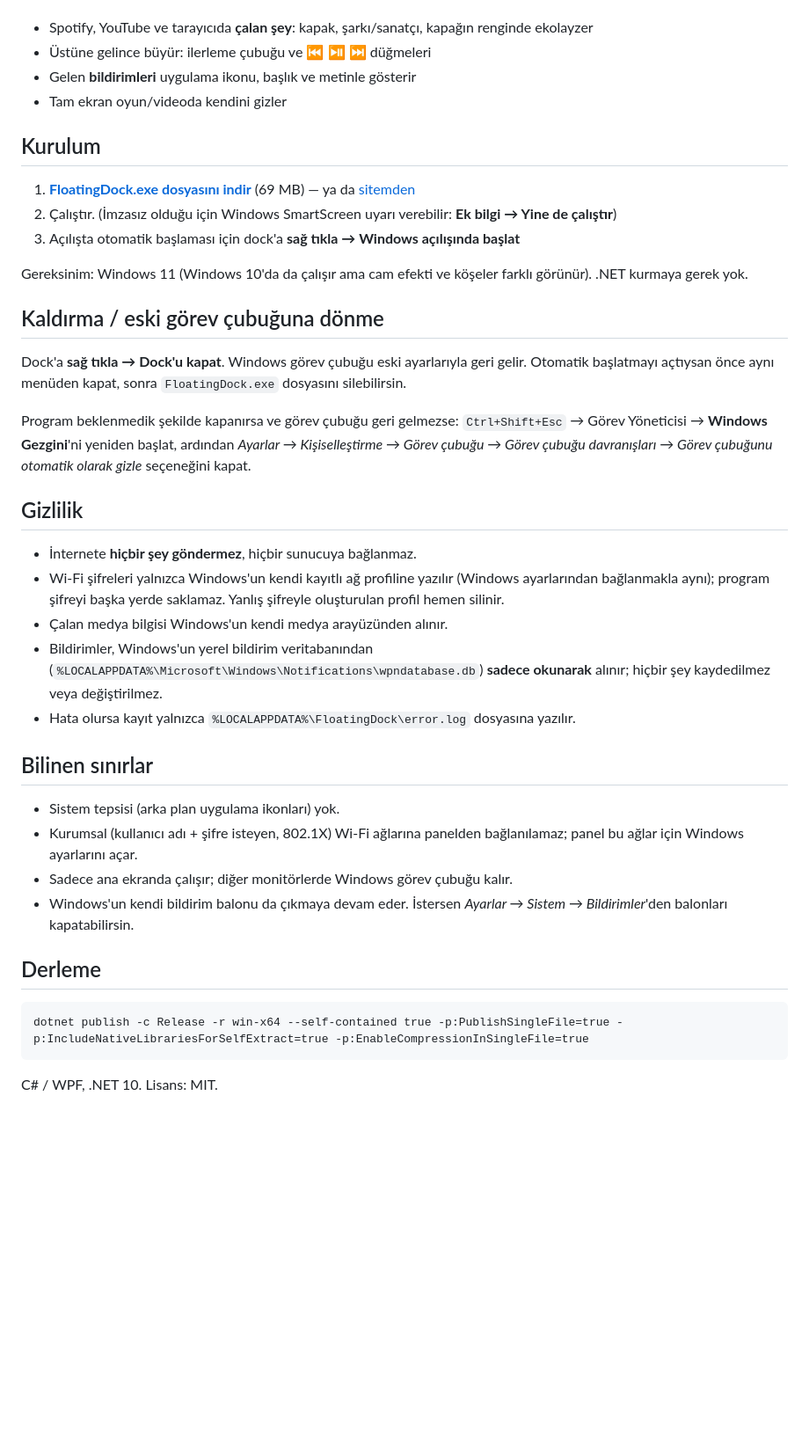
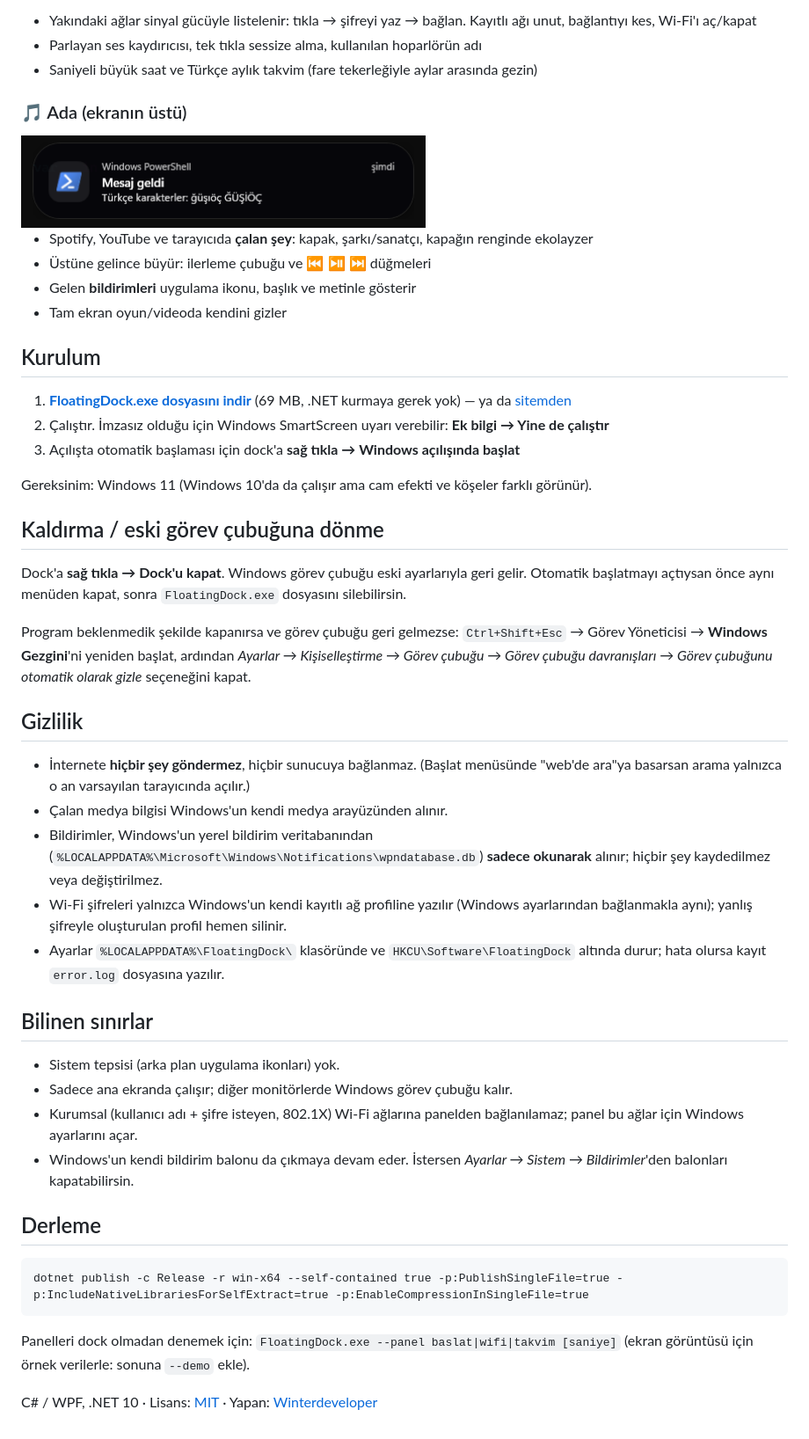
Before and after one commit to Enskygr234/FloatingDock, a Markdown page: README.md, the part around one of its changes. Shown at 88% size. Rendered like a GitHub page; blank space fills up the shorter version.

````diff
--- a/README.md
+++ b/README.md
@@ -27,3 +47,10 @@ Windows 11 için havada duran, buzlu cam görünümlü görev çubuğu ve ekran
+- Yakındaki ağlar sinyal gücüyle listelenir: tıkla → şifreyi yaz → bağlan. Kayıtlı ağı unut, bağlantıyı kes, Wi-Fi'ı aç/kapat
+- Parlayan ses kaydırıcısı, tek tıkla sessize alma, kullanılan hoparlörün adı
+- Saniyeli büyük saat ve Türkçe aylık takvim (fare tekerleğiyle aylar arasında gezin)
+
+### 🎵 Ada (ekranın üstü)
+<img src="docs/ada-bildirim.png" width="460" alt="Ada - bildirim">
+
 - Spotify, YouTube ve tarayıcıda **çalan şey**: kapak, şarkı/sanatçı, kapağın renginde ekolayzer
 - Üstüne gelince büyür: ilerleme çubuğu ve ⏮ ⏯ ⏭ düğmeleri
 - Gelen **bildirimleri** uygulama ikonu, başlık ve metinle gösterir
@@ -31,11 +58,11 @@ Windows 11 için havada duran, buzlu cam görünümlü görev çubuğu ve ekran
 
 ## Kurulum
 
-1. **[FloatingDock.exe dosyasını indir](https://github.com/Enskygr234/winter-browser-releases/releases/download/wd-floatingdock/FloatingDock.exe)** (69 MB) — ya da [sitemden](https://enskygr234.github.io/?q=FloatingDock)
-2. Çalıştır. (İmzasız olduğu için Windows SmartScreen uyarı verebilir: **Ek bilgi → Yine de çalıştır**)
+1. **[FloatingDock.exe dosyasını indir](https://github.com/Enskygr234/FloatingDock/releases/latest/download/FloatingDock.exe)** (69 MB, .NET kurmaya gerek yok) — ya da [sitemden](https://enskygr234.github.io/?q=FloatingDock)
+2. Çalıştır. İmzasız olduğu için Windows SmartScreen uyarı verebilir: **Ek bilgi → Yine de çalıştır**
 3. Açılışta otomatik başlaması için dock'a **sağ tıkla → Windows açılışında başlat**
 
-Gereksinim: Windows 11 (Windows 10'da da çalışır ama cam efekti ve köşeler farklı görünür). .NET kurmaya gerek yok.
+Gereksinim: Windows 11 (Windows 10'da da çalışır ama cam efekti ve köşeler farklı görünür).
 
 ## Kaldırma / eski görev çubuğuna dönme
 
@@ -46,17 +73,17 @@ Program beklenmedik şekilde kapanırsa ve görev çubuğu geri gelmezse: `Ctrl+
 
 ## Gizlilik
 
-- İnternete **hiçbir şey göndermez**, hiçbir sunucuya bağlanmaz.
-- Wi-Fi şifreleri yalnızca Windows'un kendi kayıtlı ağ profiline yazılır (Windows ayarlarından bağlanmakla aynı); program şifreyi başka yerde saklamaz. Yanlış şifreyle oluşturulan profil hemen silinir.
+- İnternete **hiçbir şey göndermez**, hiçbir sunucuya bağlanmaz. (Başlat menüsünde "web'de ara"ya basarsan arama yalnızca o an varsayılan tarayıcında açılır.)
 - Çalan medya bilgisi Windows'un kendi medya arayüzünden alınır.
 - Bildirimler, Windows'un yerel bildirim veritabanından (`%LOCALAPPDATA%\Microsoft\Windows\Notifications\wpndatabase.db`) **sadece okunarak** alınır; hiçbir şey kaydedilmez veya değiştirilmez.
-- Hata olursa kayıt yalnızca `%LOCALAPPDATA%\FloatingDock\error.log` dosyasına yazılır.
+- Wi-Fi şifreleri yalnızca Windows'un kendi kayıtlı ağ profiline yazılır (Windows ayarlarından bağlanmakla aynı); yanlış şifreyle oluşturulan profil hemen silinir.
+- Ayarlar `%LOCALAPPDATA%\FloatingDock\` klasöründe ve `HKCU\Software\FloatingDock` altında durur; hata olursa kayıt `error.log` dosyasına yazılır.
 
 ## Bilinen sınırlar
 
 - Sistem tepsisi (arka plan uygulama ikonları) yok.
+- Sadece ana ekranda çalışır; diğer monitörlerde Windows görev çubuğu kalır.
 - Kurumsal (kullanıcı adı + şifre isteyen, 802.1X) Wi-Fi ağlarına panelden bağlanılamaz; panel bu ağlar için Windows ayarlarını açar.
-- Sadece ana ekranda çalışır; diğer monitörlerde Windows görev çubuğu kalır.
 - Windows'un kendi bildirim balonu da çıkmaya devam eder. İstersen *Ayarlar → Sistem → Bildirimler*'den balonları kapatabilirsin.
 
 ## Derleme
@@ -65,4 +92,6 @@ Program beklenmedik şekilde kapanırsa ve görev çubuğu geri gelmezse: `Ctrl+
 dotnet publish -c Release -r win-x64 --self-contained true -p:PublishSingleFile=true -p:IncludeNativeLibrariesForSelfExtract=true -p:EnableCompressionInSingleFile=true
 ```
 
-C# / WPF, .NET 10. Lisans: MIT.
+Panelleri dock olmadan denemek için: `FloatingDock.exe --panel baslat|wifi|takvim [saniye]` (ekran görüntüsü için örnek verilerle: sonuna `--demo` ekle).
+
+C# / WPF, .NET 10 · Lisans: [MIT](LICENSE) · Yapan: [Winterdeveloper](https://enskygr234.github.io)
````
Also changed, not shown: other parts of README.md (+35 -15 lines), docs/baslat.png (added), docs/takvim.png (added), docs/wifi-ses.png (added), 4 other files.
